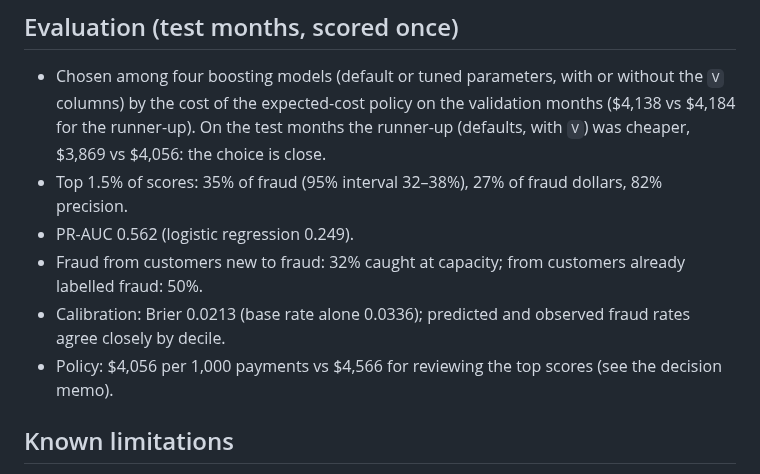
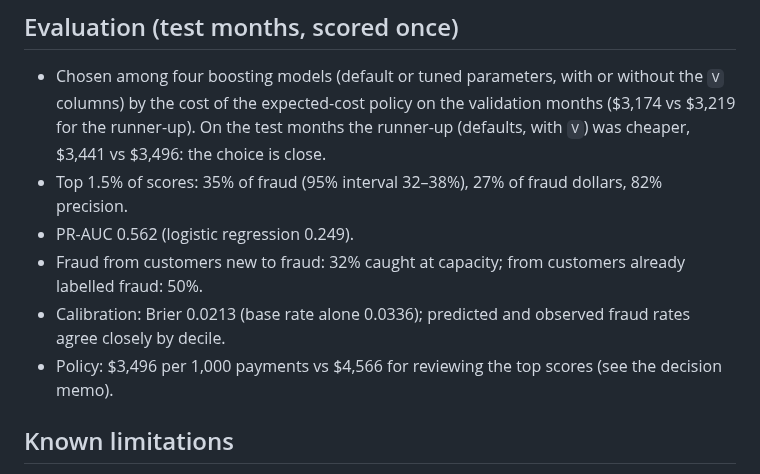
Before and after one commit to janeruxi1/card-fraud-decisioning, a Markdown page: reports/model_card.md, the part around the change. GitHub-like rendering.

```diff
--- a/reports/model_card.md
+++ b/reports/model_card.md
@@ -17,13 +17,13 @@ input uses a fraud label: labels arrive weeks after a payment.
 ## Evaluation (test months, scored once)
 
 - Chosen among four boosting models (default or tuned parameters, with or without the `V` columns) by the
-  cost of the expected-cost policy on the validation months ($4,138 vs $4,184 for the runner-up). On the
-  test months the runner-up (defaults, with `V`) was cheaper, $3,869 vs $4,056: the choice is close.
+  cost of the expected-cost policy on the validation months ($3,174 vs $3,219 for the runner-up). On the
+  test months the runner-up (defaults, with `V`) was cheaper, $3,441 vs $3,496: the choice is close.
 - Top 1.5% of scores: 35% of fraud (95% interval 32–38%), 27% of fraud dollars, 82% precision.
 - PR-AUC 0.562 (logistic regression 0.249).
 - Fraud from customers new to fraud: 32% caught at capacity; from customers already labelled fraud: 50%.
 - Calibration: Brier 0.0213 (base rate alone 0.0336); predicted and observed fraud rates agree closely by decile.
-- Policy: $4,056 per 1,000 payments vs $4,566 for reviewing the top scores (see the decision memo).
+- Policy: $3,496 per 1,000 payments vs $4,566 for reviewing the top scores (see the decision memo).
 
 ## Known limitations
 
```
Also changed, not shown: README.md (+7 -7 lines), reports/decision_memo.md (+7 -7 lines), reports/figures/03_model.png, reports/figures/04_anomaly.png, reports/figures/05_policy.png, reports/figures/06_monitoring.png, 13 other files.
